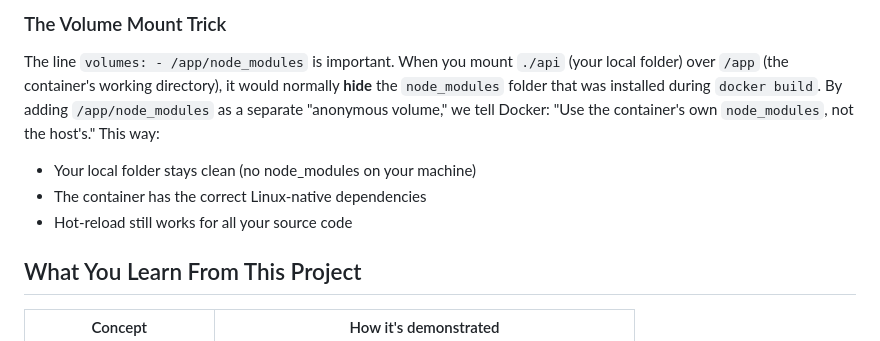
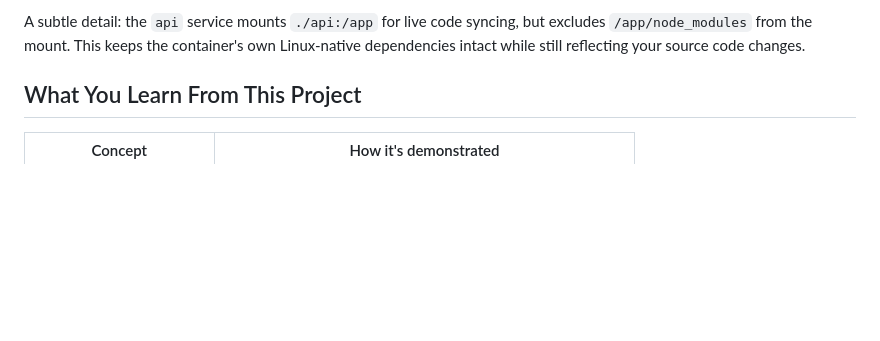
Before and after one commit to wazaglo/devops-roadmap-projects, a Markdown page: 11-multi-container-service/README.md, the part around one of its changes. Drawn GitHub-style; blank space fills up the shorter version.

```diff
--- a/11-multi-container-service/README.md
+++ b/11-multi-container-service/README.md
@@ -251,10 +206,5 @@ volumes:
 
-### The Volume Mount Trick
-
-The line `volumes: - /app/node_modules` is important. When you mount `./api` (your local folder) over `/app` (the container's working directory), it would normally **hide** the `node_modules` folder that was installed during `docker build`. By adding `/app/node_modules` as a separate "anonymous volume," we tell Docker: "Use the container's own `node_modules`, not the host's." This way:
-- Your local folder stays clean (no node_modules on your machine)
-- The container has the correct Linux-native dependencies
-- Hot-reload still works for all your source code
+A subtle detail: the `api` service mounts `./api:/app` for live code syncing, but excludes `/app/node_modules` from the mount. This keeps the container's own Linux-native dependencies intact while still reflecting your source code changes.
 
 ## What You Learn From This Project
 
```
Also changed, not shown: other parts of 11-multi-container-service/README.md (+6 -51 lines).
